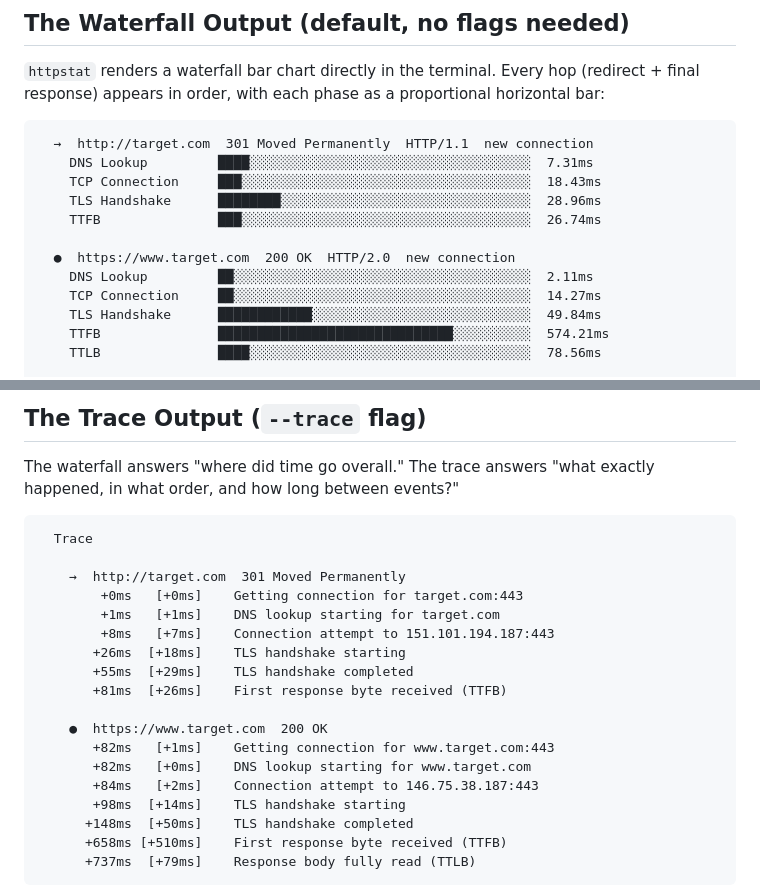
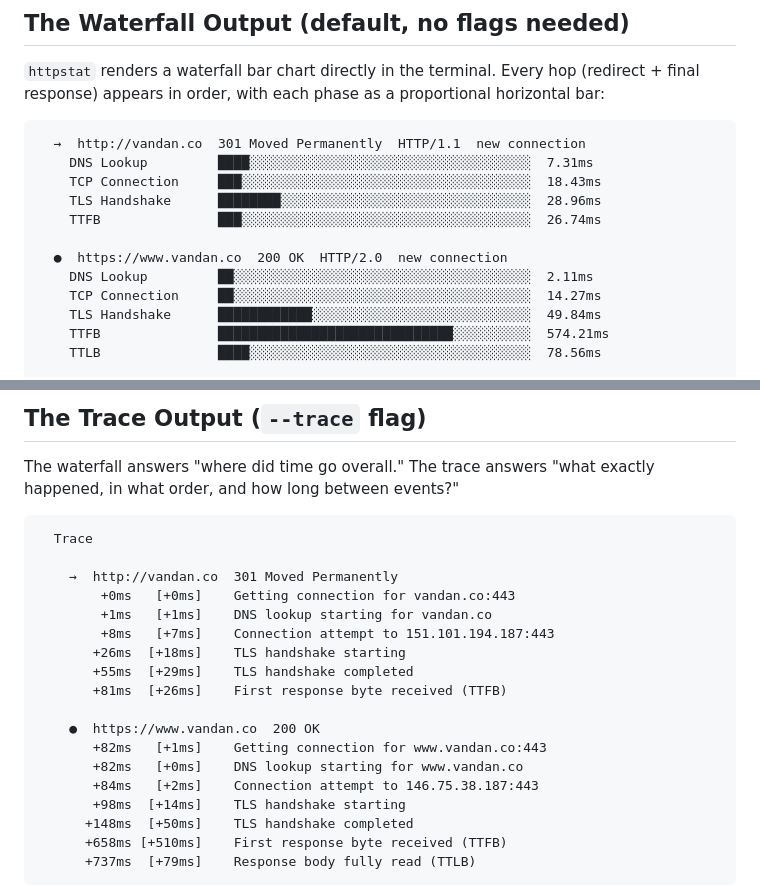
Before and after one commit to vandancd/httpstat, a Markdown page: README.md, 2 parts joined by grey strips. Drawn GitHub-style.

````diff
--- a/README.md
+++ b/README.md
@@ -27,13 +27,13 @@ The mental model engineers need is: "How much of the total round-trip was DNS? W
 ## The Waterfall Output (default, no flags needed)
 `httpstat` renders a waterfall bar chart directly in the terminal. Every hop (redirect + final response) appears in order, with each phase as a proportional horizontal bar:
 ```
-  →  http://target.com  301 Moved Permanently  HTTP/1.1  new connection
+  →  http://vandan.co  301 Moved Permanently  HTTP/1.1  new connection
     DNS Lookup         ████░░░░░░░░░░░░░░░░░░░░░░░░░░░░░░░░░░░░  7.31ms
     TCP Connection     ███░░░░░░░░░░░░░░░░░░░░░░░░░░░░░░░░░░░░░  18.43ms
     TLS Handshake      ████████░░░░░░░░░░░░░░░░░░░░░░░░░░░░░░░░  28.96ms
     TTFB               ███░░░░░░░░░░░░░░░░░░░░░░░░░░░░░░░░░░░░░  26.74ms
 
-  ●  https://www.target.com  200 OK  HTTP/2.0  new connection
+  ●  https://www.vandan.co  200 OK  HTTP/2.0  new connection
     DNS Lookup         ██░░░░░░░░░░░░░░░░░░░░░░░░░░░░░░░░░░░░░░  2.11ms
     TCP Connection     ██░░░░░░░░░░░░░░░░░░░░░░░░░░░░░░░░░░░░░░  14.27ms
     TLS Handshake      ████████████░░░░░░░░░░░░░░░░░░░░░░░░░░░░  49.84ms
@@ -55,17 +55,17 @@ The waterfall answers "where did time go overall." The trace answers "what exact
 ```
   Trace
 
-    →  http://target.com  301 Moved Permanently
-        +0ms   [+0ms]    Getting connection for target.com:443
-        +1ms   [+1ms]    DNS lookup starting for target.com
+    →  http://vandan.co  301 Moved Permanently
+        +0ms   [+0ms]    Getting connection for vandan.co:443
+        +1ms   [+1ms]    DNS lookup starting for vandan.co
         +8ms   [+7ms]    Connection attempt to 151.101.194.187:443
        +26ms  [+18ms]    TLS handshake starting
        +55ms  [+29ms]    TLS handshake completed
        +81ms  [+26ms]    First response byte received (TTFB)
 
-    ●  https://www.target.com  200 OK
-       +82ms   [+1ms]    Getting connection for www.target.com:443
-       +82ms   [+0ms]    DNS lookup starting for www.target.com
+    ●  https://www.vandan.co  200 OK
+       +82ms   [+1ms]    Getting connection for www.vandan.co:443
+       +82ms   [+0ms]    DNS lookup starting for www.vandan.co
        +84ms   [+2ms]    Connection attempt to 146.75.38.187:443
        +98ms  [+14ms]    TLS handshake starting
       +148ms  [+50ms]    TLS handshake completed
````
